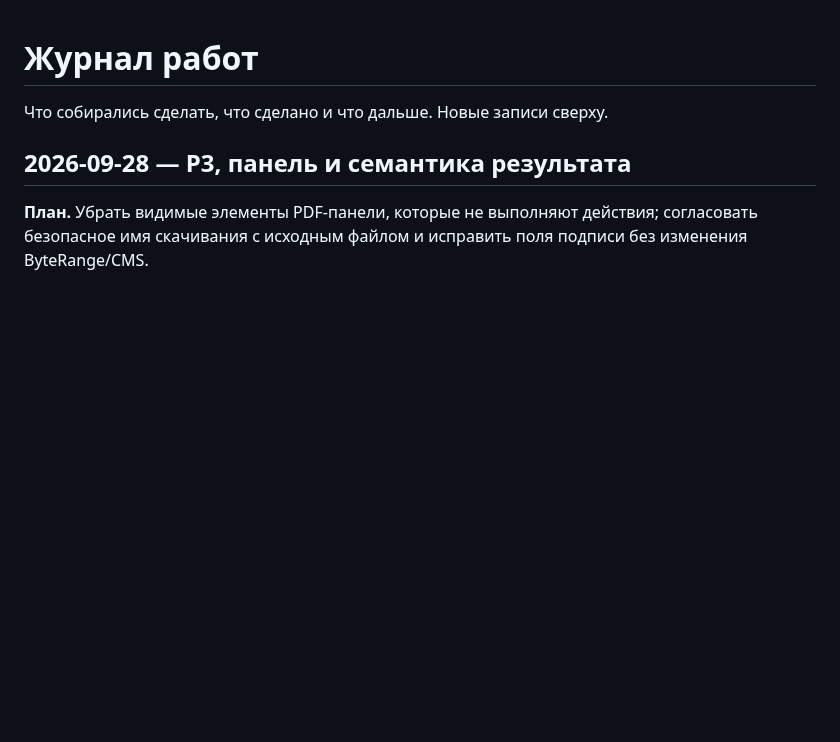
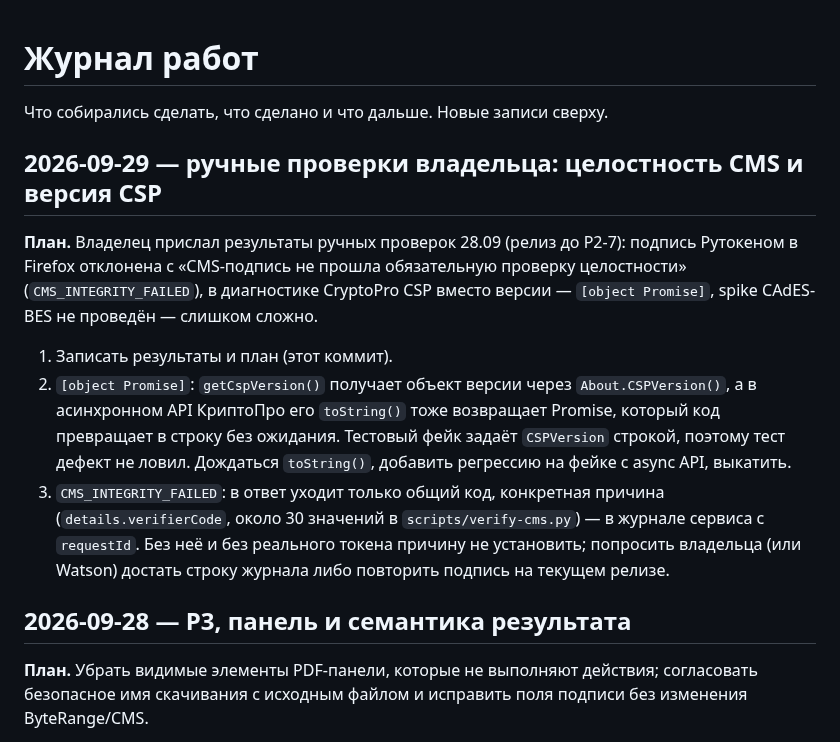
Before and after one commit to code-agent-43824/pdf-signing-demo, a Markdown page: docs/WORKLOG.md, the part around the change. GitHub-like rendering; blank space fills up the shorter version.

Commit message:
docs: record the owner's manual checks of 28.09 and plan fixes [skip deploy]
The owner's manual checks on 28.09 ran on a release before P2-7. Signing
with Rutoken in Firefox was rejected by the server with
CMS_INTEGRITY_FAILED; the CryptoPro CSP diagnostic showed "[object
Promise]" instead of the version; the CAdES-BES spike was skipped as too
complex.

Record them before touching code. The CSP text comes from the version
object of the async CryptoPro API, whose toString() also returns a
Promise that the adapter stringifies without awaiting; the test fake
models CSPVersion as a plain string, so the suite never saw it. The
integrity failure needs its verifierCode, which only the service
journal holds next to the requestId.

Co-Authored-By: Claude Opus 5.5 <noreply@anthropic.com>
Claude-Session: https://claude.ai/code/session_015PWAzKHsiagTrTUzyr2yrp

```diff
--- a/docs/WORKLOG.md
+++ b/docs/WORKLOG.md
@@ -1,6 +1,27 @@
 # Журнал работ
 
 Что собирались сделать, что сделано и что дальше. Новые записи сверху.
+
+## 2026-09-29 — ручные проверки владельца: целостность CMS и версия CSP
+
+**План.** Владелец прислал результаты ручных проверок 28.09 (релиз до P2-7):
+подпись Рутокеном в Firefox отклонена с «CMS-подпись не прошла обязательную
+проверку целостности» (`CMS_INTEGRITY_FAILED`), в диагностике CryptoPro CSP
+вместо версии — `[object Promise]`, spike CAdES-BES не проведён — слишком
+сложно.
+
+1. Записать результаты и план (этот коммит).
+2. `[object Promise]`: `getCspVersion()` получает объект версии через
+   `About.CSPVersion()`, а в асинхронном API КриптоПро его `toString()` тоже
+   возвращает Promise, который код превращает в строку без ожидания.
+   Тестовый фейк задаёт `CSPVersion` строкой, поэтому тест дефект не ловил.
+   Дождаться `toString()`, добавить регрессию на фейке с async API,
+   выкатить.
+3. `CMS_INTEGRITY_FAILED`: в ответ уходит только общий код, конкретная
+   причина (`details.verifierCode`, около 30 значений в
+   `scripts/verify-cms.py`) — в журнале сервиса с `requestId`. Без неё и без
+   реального токена причину не установить; попросить владельца (или Watson)
+   достать строку журнала либо повторить подпись на текущем релизе.
 
 ## 2026-09-28 — P3, панель и семантика результата
 
```
Also changed, not shown: docs/PLAN.md (+15 -0 lines).
